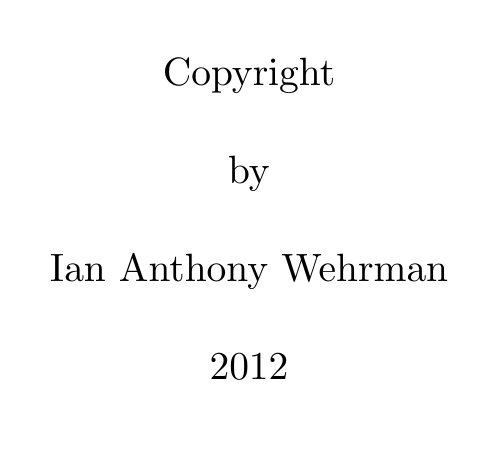
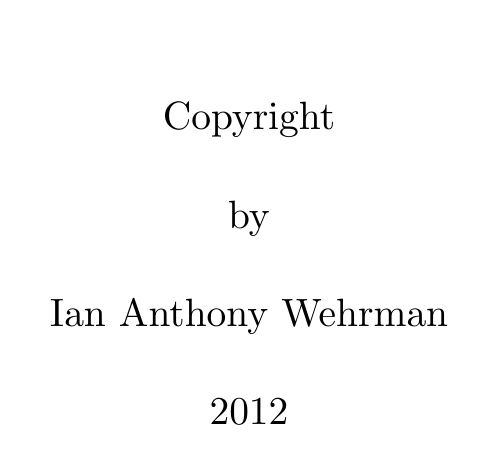
Before and after one commit to iwehrman/Weak-Memory-Local-Reasoning, a LaTeX thesis (dissertation.tex): page 1 of 200. Compiled offline with pdfLaTeX.

Commit message:
not a draft any more

```diff
--- a/dissertation.tex
+++ b/dissertation.tex
@@ -48,7 +48,7 @@
 % \mastersthesis                     %% Uncomment one of these; if you don't
 \phdthesis                         %% use either, the default is \phdthesis.
 
-\thesisdraft                       %% Uncomment this if you want a draft
+% \thesisdraft                       %% Uncomment this if you want a draft
                                      %% version; this will print a timestamp
                                      %% on each page of your thesis.
 
```
